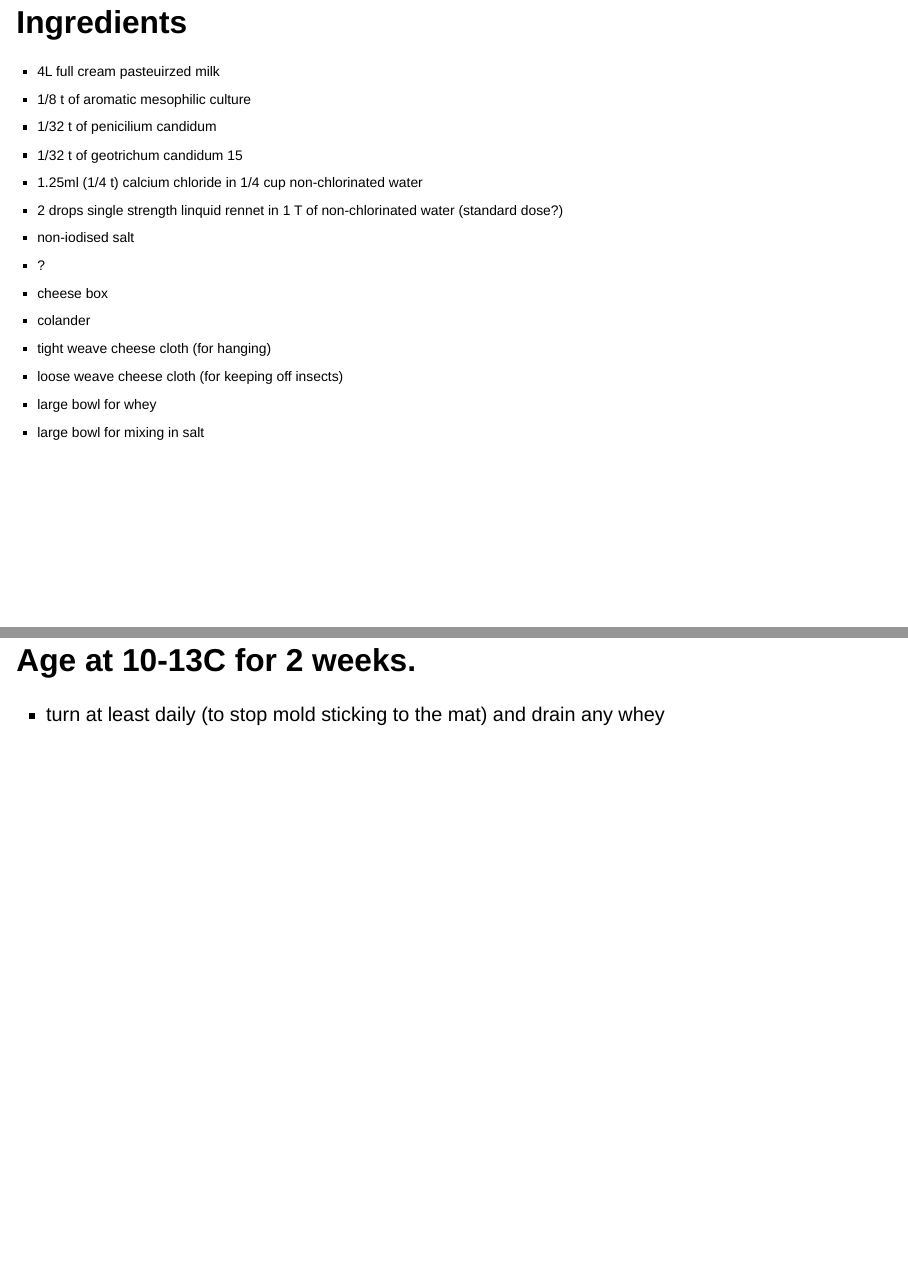
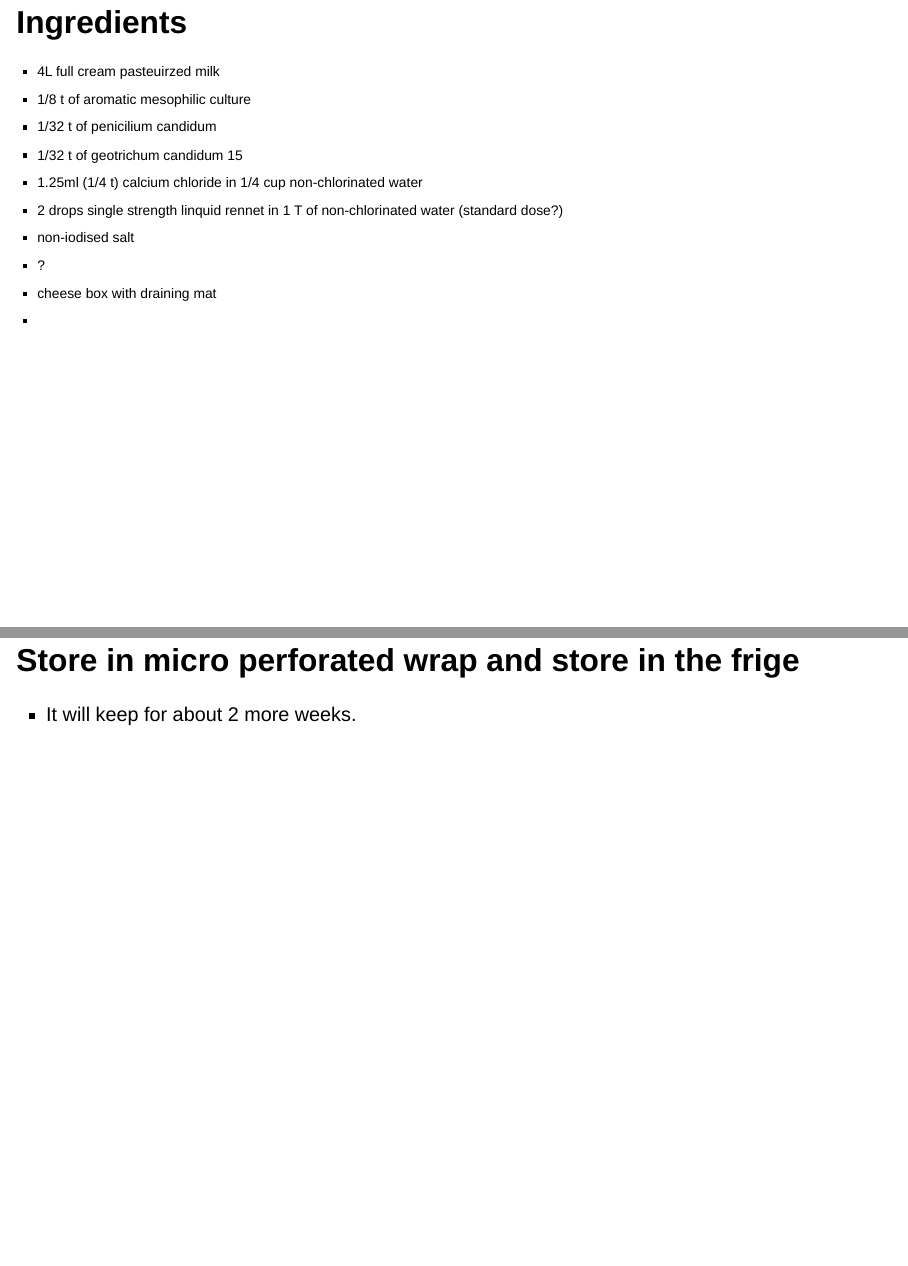
Before and after one commit to jazzabeanie/cheese-recipes, a Quarto document (recipes/chaoruce.qmd): pages 2 and 25 of 25 before the commit and pages 2 and 26 of 26 after it, joined at a grey line. Rendered offline with R 4.5, knitr and Pandoc in place of Quarto, with nearby package versions; drawn as Slidy slides in place of the format the file asks for.

Commit message:
Fix ingredients

```diff
--- a/recipes/chaoruce.qmd
+++ b/recipes/chaoruce.qmd
@@ -18,12 +18,8 @@ format:
 - 2 drops single strength linquid rennet in 1 T of non-chlorinated water (standard dose?)
 - non-iodised salt
 - ?
-- cheese box
-- colander
-- tight weave cheese cloth (for hanging)
-- loose weave cheese cloth (for keeping off insects)
-- large bowl for whey
-- large bowl for mixing in salt
+- cheese box with draining mat
+-
 
 :::
 
@@ -91,3 +87,7 @@ format:
 ## Age at 10-13C for 2 weeks.
 
 - turn at least daily (to stop mold sticking to the mat) and drain any whey
+
+## Store in micro perforated wrap and store in the frige
+
+- It will keep for about 2 more weeks.
```
